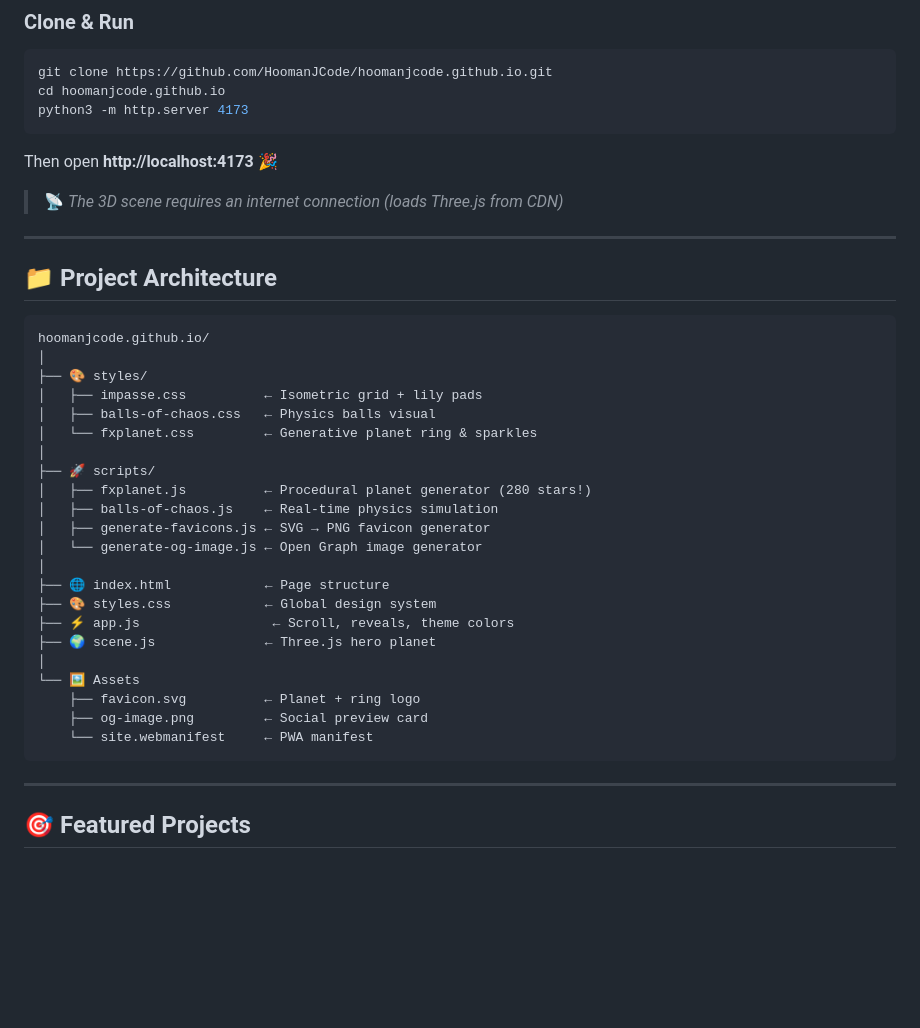
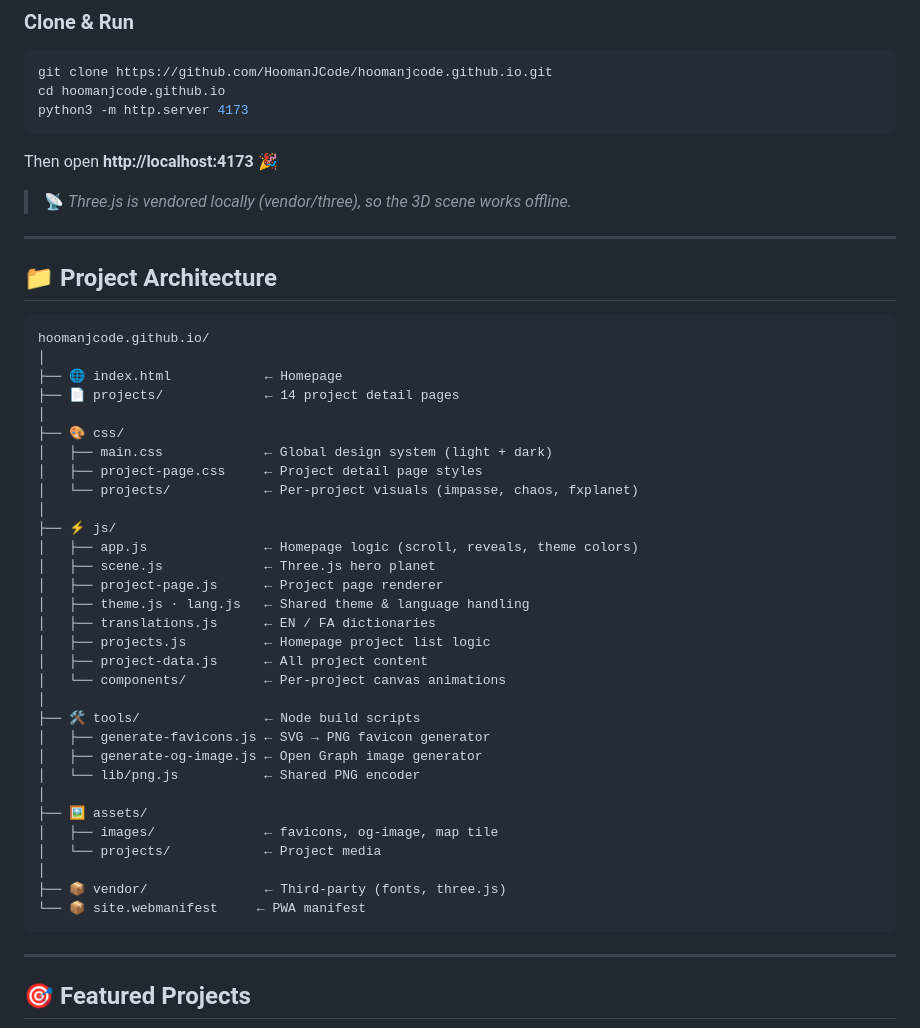
Before and after one commit to HoomanJCode/hoomanjcode.github.io, a Markdown page: README.md, the part around the change. Drawn GitHub-style; blank space fills up the shorter version.

Commit message:
docs: reflect new css/ js/ tools/ assets/ layout in README
Update the architecture tree for the restructured folders and correct
the outdated note about loading three.js from a CDN.

🤖 Generated with Codebuff
Co-Authored-By: Codebuff <noreply@codebuff.com>

````diff
--- a/README.md
+++ b/README.md
@@ -105,7 +105,7 @@ python3 -m http.server 4173
 
 Then open **http://localhost:4173** 🎉
 
-> 📡 *The 3D scene requires an internet connection (loads Three.js from CDN)*
+> 📡 *Three.js is vendored locally (vendor/three), so the 3D scene works offline.*
 
 ---
 
@@ -114,26 +114,35 @@ Then open **http://localhost:4173** 🎉
 ```
 hoomanjcode.github.io/
 │
-├── 🎨 styles/
-│   ├── impasse.css          ← Isometric grid + lily pads
-│   ├── balls-of-chaos.css   ← Physics balls visual
-│   └── fxplanet.css         ← Generative planet ring & sparkles
+├── 🌐 index.html            ← Homepage
+├── 📄 projects/             ← 14 project detail pages
 │
-├── 🚀 scripts/
-│   ├── fxplanet.js          ← Procedural planet generator (280 stars!)
-│   ├── balls-of-chaos.js    ← Real-time physics simulation
+├── 🎨 css/
+│   ├── main.css             ← Global design system (light + dark)
+│   ├── project-page.css     ← Project detail page styles
+│   └── projects/            ← Per-project visuals (impasse, chaos, fxplanet)
+│
+├── ⚡ js/
+│   ├── app.js               ← Homepage logic (scroll, reveals, theme colors)
+│   ├── scene.js             ← Three.js hero planet
+│   ├── project-page.js      ← Project page renderer
+│   ├── theme.js · lang.js   ← Shared theme & language handling
+│   ├── translations.js      ← EN / FA dictionaries
+│   ├── projects.js          ← Homepage project list logic
+│   ├── project-data.js      ← All project content
+│   └── components/          ← Per-project canvas animations
+│
+├── 🛠️ tools/                ← Node build scripts
 │   ├── generate-favicons.js ← SVG → PNG favicon generator
-│   └── generate-og-image.js ← Open Graph image generator
+│   ├── generate-og-image.js ← Open Graph image generator
+│   └── lib/png.js           ← Shared PNG encoder
 │
-├── 🌐 index.html            ← Page structure
-├── 🎨 styles.css            ← Global design system
-├── ⚡ app.js                 ← Scroll, reveals, theme colors
-├── 🌍 scene.js              ← Three.js hero planet
+├── 🖼️ assets/
+│   ├── images/              ← favicons, og-image, map tile
+│   └── projects/            ← Project media
 │
-└── 🖼️ Assets
-    ├── favicon.svg          ← Planet + ring logo
-    ├── og-image.png         ← Social preview card
-    └── site.webmanifest     ← PWA manifest
+├── 📦 vendor/               ← Third-party (fonts, three.js)
+└── 📦 site.webmanifest     ← PWA manifest
 ```
 
 ---
````
